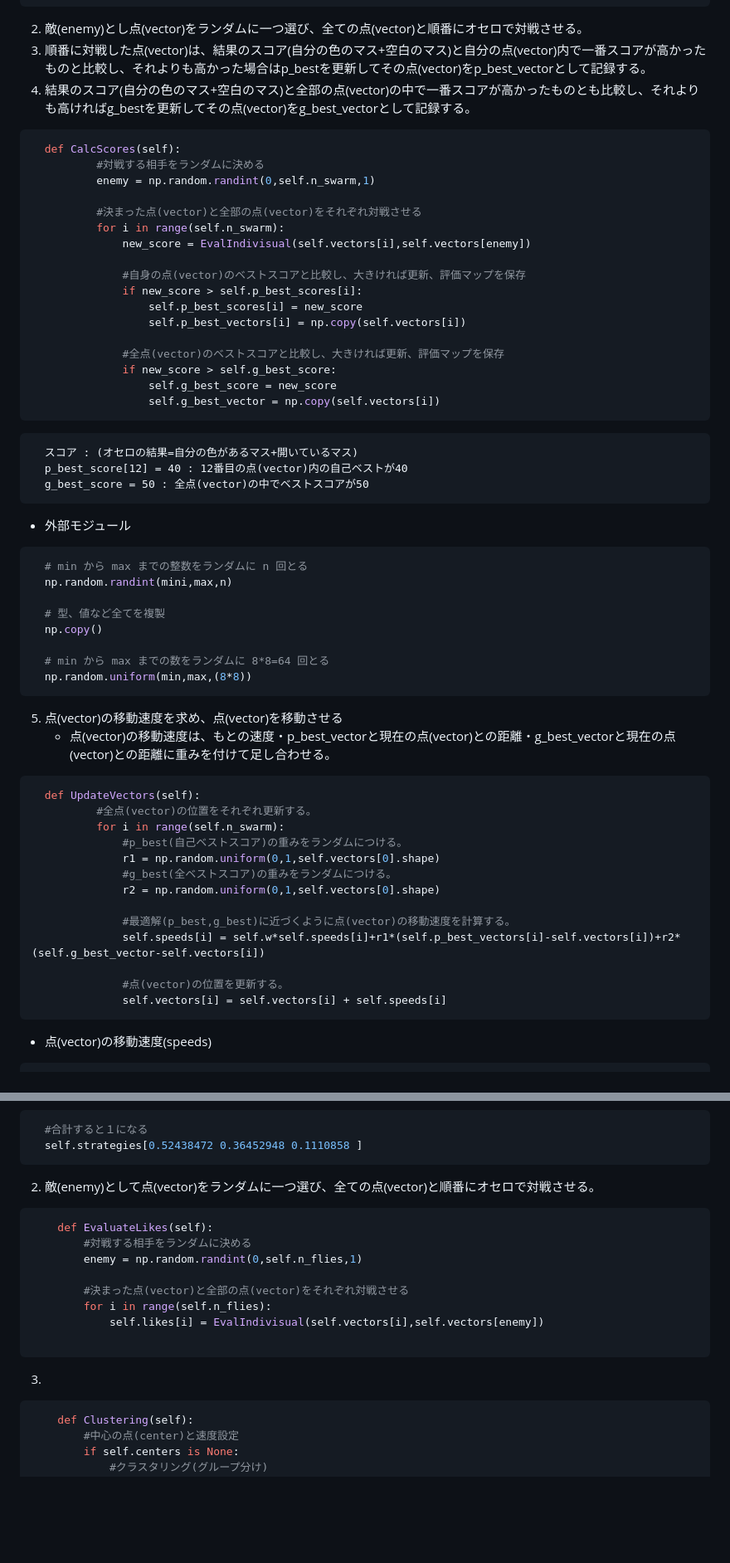
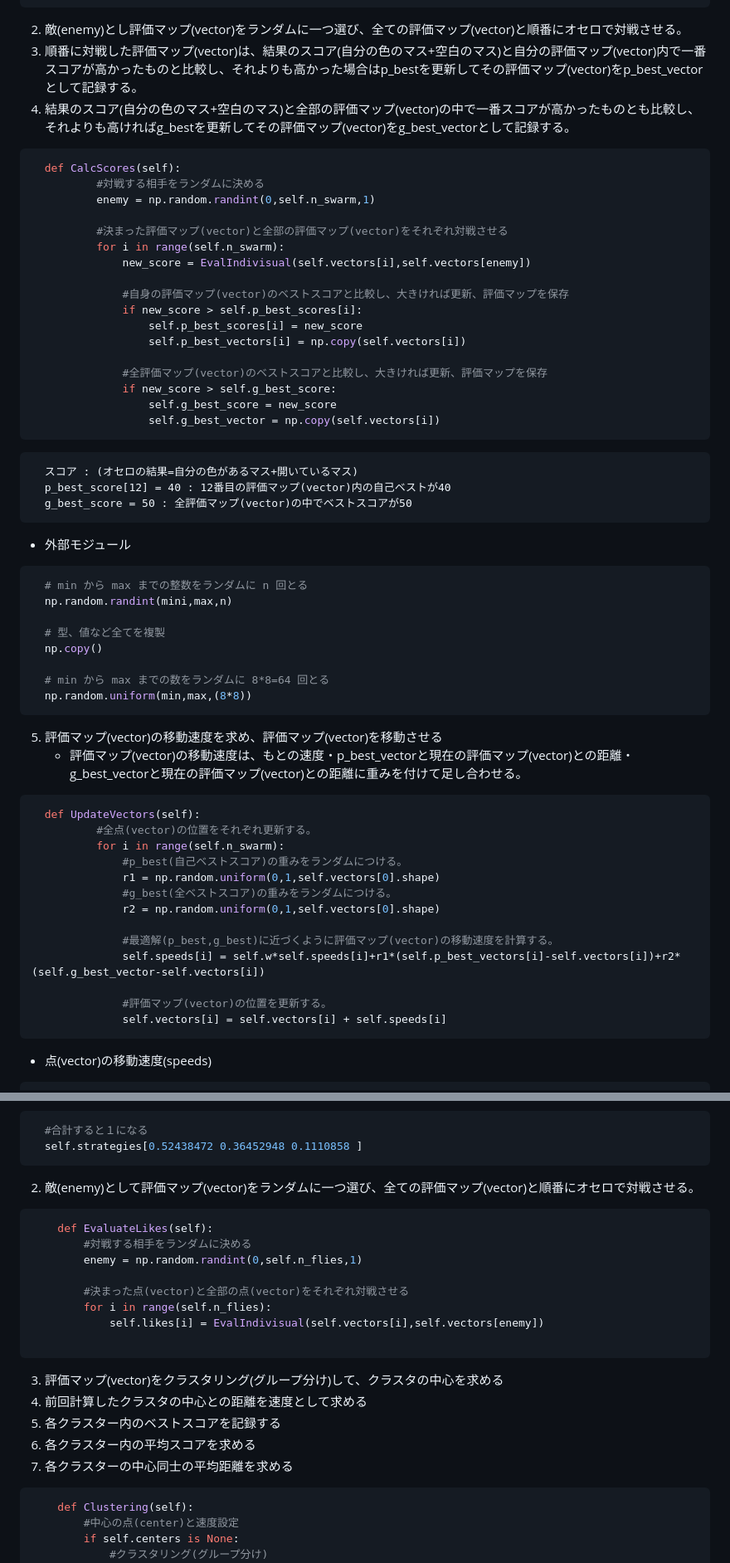
Before and after one commit to ntaku256/AI, a Markdown page: README.md, 2 parts joined by grey strips. Shown: that part at 83% size. Drawn GitHub-style; blank space fills up the shorter version.

````diff
--- a/README.md
+++ b/README.md
@@ -57,32 +57,32 @@ vector =
    10.29530317   29.42593735  -14.95372671  -28.78418615   19.09774394  -16.58776741  -20.73929498    7.31926295
    17.8158737    24.30464656   22.28706443    8.22550678   24.77724914    5.77699278  -26.36270084    1.7537956 ]
 ```
-2. 敵(enemy)とし点(vector)をランダムに一つ選び、全ての点(vector)と順番にオセロで対戦させる。
-3. 順番に対戦した点(vector)は、結果のスコア(自分の色のマス+空白のマス)と自分の点(vector)内で一番スコアが高かったものと比較し、それよりも高かった場合はp_bestを更新してその点(vector)をp_best_vectorとして記録する。
-4. 結果のスコア(自分の色のマス+空白のマス)と全部の点(vector)の中で一番スコアが高かったものとも比較し、それよりも高ければg_bestを更新してその点(vector)をg_best_vectorとして記録する。
+2. 敵(enemy)とし評価マップ(vector)をランダムに一つ選び、全ての評価マップ(vector)と順番にオセロで対戦させる。
+3. 順番に対戦した評価マップ(vector)は、結果のスコア(自分の色のマス+空白のマス)と自分の評価マップ(vector)内で一番スコアが高かったものと比較し、それよりも高かった場合はp_bestを更新してその評価マップ(vector)をp_best_vectorとして記録する。
+4. 結果のスコア(自分の色のマス+空白のマス)と全部の評価マップ(vector)の中で一番スコアが高かったものとも比較し、それよりも高ければg_bestを更新してその評価マップ(vector)をg_best_vectorとして記録する。
 ```python
   def CalcScores(self):
           #対戦する相手をランダムに決める
           enemy = np.random.randint(0,self.n_swarm,1)
 
-          #決まった点(vector)と全部の点(vector)をそれぞれ対戦させる
+          #決まった評価マップ(vector)と全部の評価マップ(vector)をそれぞれ対戦させる
           for i in range(self.n_swarm):
               new_score = EvalIndivisual(self.vectors[i],self.vectors[enemy])
 
-              #自身の点(vector)のベストスコアと比較し、大きければ更新、評価マップを保存
+              #自身の評価マップ(vector)のベストスコアと比較し、大きければ更新、評価マップを保存
               if new_score > self.p_best_scores[i]:
                   self.p_best_scores[i] = new_score
                   self.p_best_vectors[i] = np.copy(self.vectors[i])
 
-              #全点(vector)のベストスコアと比較し、大きければ更新、評価マップを保存
+              #全評価マップ(vector)のベストスコアと比較し、大きければ更新、評価マップを保存
               if new_score > self.g_best_score:
                   self.g_best_score = new_score
                   self.g_best_vector = np.copy(self.vectors[i])
 ```
 ```
   スコア : (オセロの結果=自分の色があるマス+開いているマス)
-  p_best_score[12] = 40 : 12番目の点(vector)内の自己ベストが40
-  g_best_score = 50 : 全点(vector)の中でベストスコアが50
+  p_best_score[12] = 40 : 12番目の評価マップ(vector)内の自己ベストが40
+  g_best_score = 50 : 全評価マップ(vector)の中でベストスコアが50
 ```
 - 外部モジュール
 ```python
@@ -95,8 +95,8 @@ vector =
   # min から max までの数をランダムに 8*8=64 回とる
   np.random.uniform(min,max,(8*8))
 ```
-5. 点(vector)の移動速度を求め、点(vector)を移動させる
-   - 点(vector)の移動速度は、もとの速度・p_best_vectorと現在の点(vector)との距離・g_best_vectorと現在の点(vector)との距離に重みを付けて足し合わせる。
+5. 評価マップ(vector)の移動速度を求め、評価マップ(vector)を移動させる
+   - 評価マップ(vector)の移動速度は、もとの速度・p_best_vectorと現在の評価マップ(vector)との距離・g_best_vectorと現在の評価マップ(vector)との距離に重みを付けて足し合わせる。
 ```python
   def UpdateVectors(self):
           #全点(vector)の位置をそれぞれ更新する。
@@ -106,10 +106,10 @@ vector =
               #g_best(全ベストスコア)の重みをランダムにつける。
               r2 = np.random.uniform(0,1,self.vectors[0].shape)
 
-              #最適解(p_best,g_best)に近づくように点(vector)の移動速度を計算する。
+              #最適解(p_best,g_best)に近づくように評価マップ(vector)の移動速度を計算する。
               self.speeds[i] = self.w*self.speeds[i]+r1*(self.p_best_vectors[i]-self.vectors[i])+r2*(self.g_best_vector-self.vectors[i])
 
-              #点(vector)の位置を更新する。
+              #評価マップ(vector)の位置を更新する。
               self.vectors[i] = self.vectors[i] + self.speeds[i]
 ```
 - 点(vector)の移動速度(speeds)
@@ -171,7 +171,7 @@ speeds[2] =
   #合計すると１になる
   self.strategies[0.52438472 0.36452948 0.1110858 ]
 ```
-2. 敵(enemy)として点(vector)をランダムに一つ選び、全ての点(vector)と順番にオセロで対戦させる。
+2. 敵(enemy)として評価マップ(vector)をランダムに一つ選び、全ての評価マップ(vector)と順番にオセロで対戦させる。
 ```python
     def EvaluateLikes(self):
         #対戦する相手をランダムに決める
@@ -182,7 +182,11 @@ speeds[2] =
             self.likes[i] = EvalIndivisual(self.vectors[i],self.vectors[enemy])
 
 ```
-3.
+3. 評価マップ(vector)をクラスタリング(グループ分け)して、クラスタの中心を求める
+4. 前回計算したクラスタの中心との距離を速度として求める
+5. 各クラスター内のベストスコアを記録する
+6. 各クラスター内の平均スコアを求める
+7. 各クラスターの中心同士の平均距離を求める
 ```python
     def Clustering(self):
         #中心の点(center)と速度設定
````
Also changed, not shown: other parts of README.md (+22 -7 lines).
